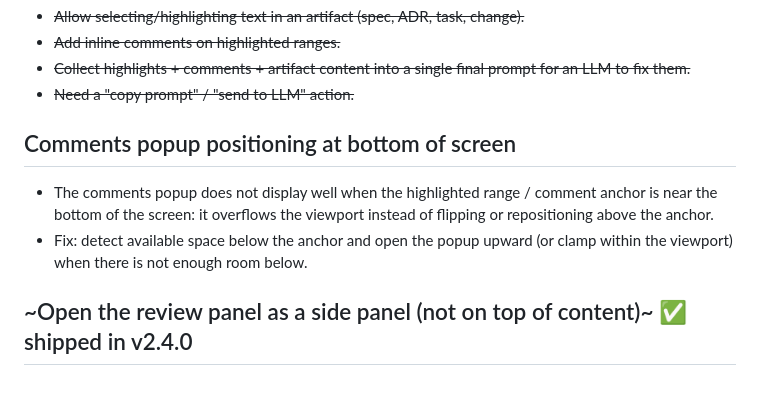
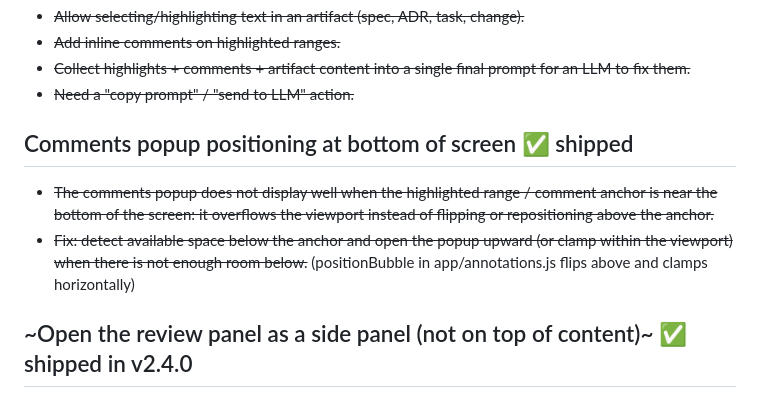
Before and after one commit to ypyl/openspec-viewer, a Markdown page: TODO.md, the part around the change. GitHub-like rendering.

Commit message:
docs: mark comments-popup positioning TODO done

```diff
--- a/TODO.md
+++ b/TODO.md
@@ -7,10 +7,10 @@
 - ~~Collect highlights + comments + artifact content into a single final prompt for an LLM to fix them.~~
 - ~~Need a "copy prompt" / "send to LLM" action.~~
 
-## Comments popup positioning at bottom of screen
+## Comments popup positioning at bottom of screen ✅ shipped
 
-- The comments popup does not display well when the highlighted range / comment anchor is near the bottom of the screen: it overflows the viewport instead of flipping or repositioning above the anchor.
-- Fix: detect available space below the anchor and open the popup upward (or clamp within the viewport) when there is not enough room below.
+- ~~The comments popup does not display well when the highlighted range / comment anchor is near the bottom of the screen: it overflows the viewport instead of flipping or repositioning above the anchor.~~
+- ~~Fix: detect available space below the anchor and open the popup upward (or clamp within the viewport) when there is not enough room below.~~ (positionBubble in app/annotations.js flips above and clamps horizontally)
 
 ## ~Open the review panel as a side panel (not on top of content)~ ✅ shipped in v2.4.0
 
```
